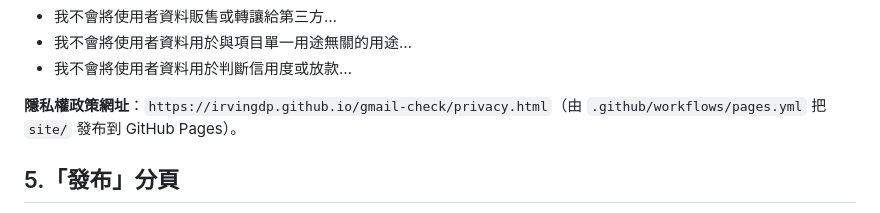
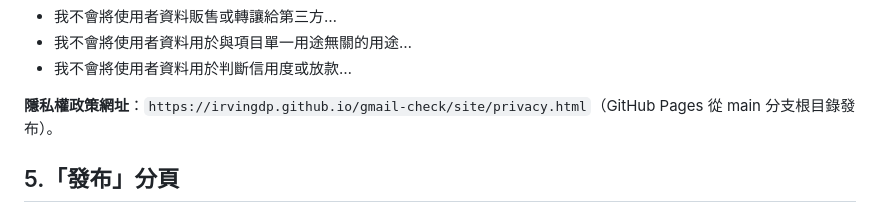
Before and after one commit to irvingdp/gmail-check, a Markdown page: store/LISTING.md, the part around the change. Drawn GitHub-style.

Commit message:
Use live privacy policy URL in store listing
Co-Authored-By: Claude Opus 5.5 (1M context) <noreply@anthropic.com>
Claude-Session: https://claude.ai/code/session_011pPA6Uqa93P4YRmMNYAewf

```diff
--- a/store/LISTING.md
+++ b/store/LISTING.md
@@ -92,7 +92,7 @@ The extension's content script must run on mail.google.com to inspect the Gmail
 - 我不會將使用者資料用於與項目單一用途無關的用途…
 - 我不會將使用者資料用於判斷信用度或放款…
 
-**隱私權政策網址**：`https://irvingdp.github.io/gmail-check/privacy.html`（由 `.github/workflows/pages.yml` 把 `site/` 發布到 GitHub Pages）。
+**隱私權政策網址**：`https://irvingdp.github.io/gmail-check/site/privacy.html`（GitHub Pages 從 main 分支根目錄發布）。
 
 ## 5.「發布」分頁
 
```
